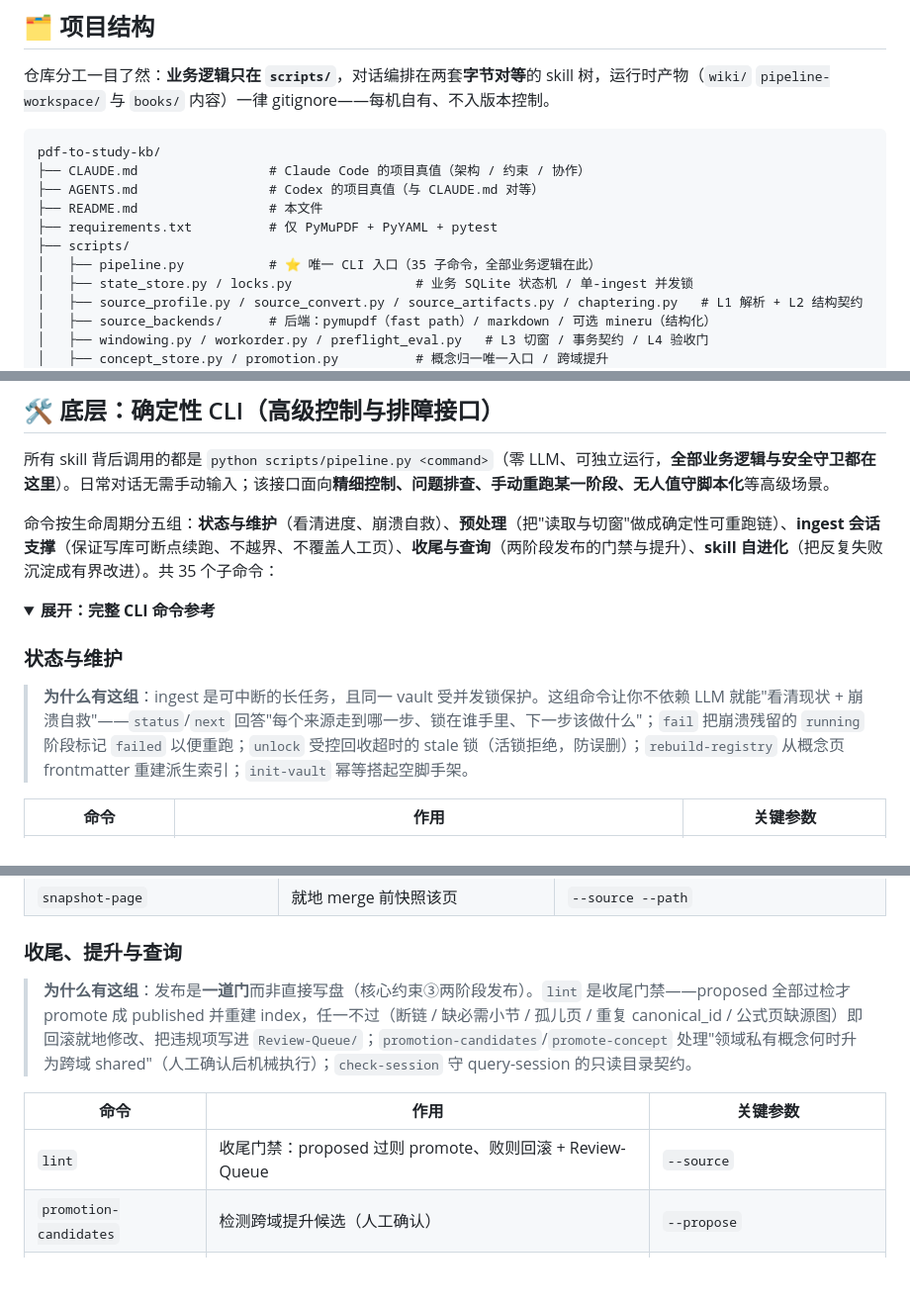
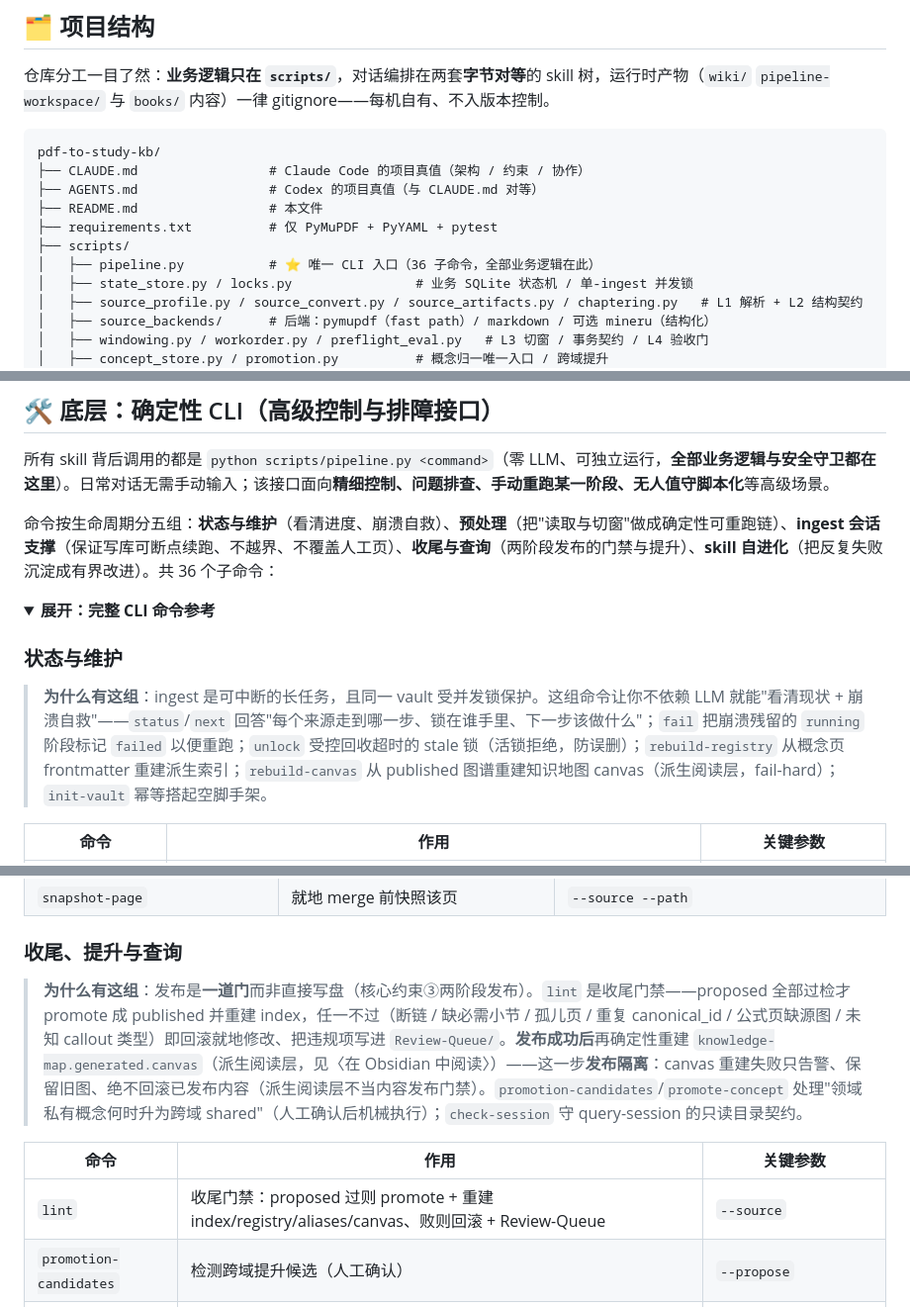
Before and after one commit to Iabstergo1/pdf-to-study-kb, a Markdown page: README.md, 3 parts joined by grey strips. Shown at 99% size. Drawn GitHub-style; folded sections open; blank space fills up the shorter version.

```diff
--- a/README.md
+++ b/README.md
@@ -191,7 +191,7 @@ pdf-to-study-kb/
 ├── README.md                 # 本文件
 ├── requirements.txt          # 仅 PyMuPDF + PyYAML + pytest
 ├── scripts/
-│   ├── pipeline.py           # ⭐ 唯一 CLI 入口（35 子命令，全部业务逻辑在此）
+│   ├── pipeline.py           # ⭐ 唯一 CLI 入口（36 子命令，全部业务逻辑在此）
 │   ├── state_store.py / locks.py                # 业务 SQLite 状态机 / 单-ingest 并发锁
 │   ├── source_profile.py / source_convert.py / source_artifacts.py / chaptering.py   # L1 解析 + L2 结构契约
 │   ├── source_backends/      # 后端：pymupdf（fast path）/ markdown / 可选 mineru（结构化）
@@ -236,14 +236,14 @@ pdf-to-study-kb/
 
 所有 skill 背后调用的都是 `python scripts/pipeline.py <command>`（零 LLM、可独立运行，**全部业务逻辑与安全守卫都在这里**）。日常对话无需手动输入；该接口面向**精细控制、问题排查、手动重跑某一阶段、无人值守脚本化**等高级场景。
 
-命令按生命周期分五组：**状态与维护**（看清进度、崩溃自救）、**预处理**（把"读取与切窗"做成确定性可重跑链）、**ingest 会话支撑**（保证写库可断点续跑、不越界、不覆盖人工页）、**收尾与查询**（两阶段发布的门禁与提升）、**skill 自进化**（把反复失败沉淀成有界改进）。共 35 个子命令：
+命令按生命周期分五组：**状态与维护**（看清进度、崩溃自救）、**预处理**（把"读取与切窗"做成确定性可重跑链）、**ingest 会话支撑**（保证写库可断点续跑、不越界、不覆盖人工页）、**收尾与查询**（两阶段发布的门禁与提升）、**skill 自进化**（把反复失败沉淀成有界改进）。共 36 个子命令：
 
 <details>
 <summary><b>展开：完整 CLI 命令参考</b></summary>
 
 ### 状态与维护
 
-> **为什么有这组**：ingest 是可中断的长任务，且同一 vault 受并发锁保护。这组命令让你不依赖 LLM 就能"看清现状 + 崩溃自救"——`status`/`next` 回答"每个来源走到哪一步、锁在谁手里、下一步该做什么"；`fail` 把崩溃残留的 `running` 阶段标记 `failed` 以便重跑；`unlock` 受控回收超时的 stale 锁（活锁拒绝，防误删）；`rebuild-registry` 从概念页 frontmatter 重建派生索引；`init-vault` 幂等搭起空脚手架。
+> **为什么有这组**：ingest 是可中断的长任务，且同一 vault 受并发锁保护。这组命令让你不依赖 LLM 就能"看清现状 + 崩溃自救"——`status`/`next` 回答"每个来源走到哪一步、锁在谁手里、下一步该做什么"；`fail` 把崩溃残留的 `running` 阶段标记 `failed` 以便重跑；`unlock` 受控回收超时的 stale 锁（活锁拒绝，防误删）；`rebuild-registry` 从概念页 frontmatter 重建派生索引；`rebuild-canvas` 从 published 图谱重建知识地图 canvas（派生阅读层，fail-hard）；`init-vault` 幂等搭起空脚手架。
 
 | 命令 | 作用 | 关键参数 |
 |------|------|------|
@@ -286,11 +287,11 @@ pdf-to-study-kb/
 
 ### 收尾、提升与查询
 
-> **为什么有这组**：发布是**一道门**而非直接写盘（核心约束③两阶段发布）。`lint` 是收尾门禁——proposed 全部过检才 promote 成 published 并重建 index，任一不过（断链 / 缺必需小节 / 孤儿页 / 重复 canonical_id / 公式页缺源图）即回滚就地修改、把违规项写进 `Review-Queue/`；`promotion-candidates`/`promote-concept` 处理"领域私有概念何时升为跨域 shared"（人工确认后机械执行）；`check-session` 守 query-session 的只读目录契约。
+> **为什么有这组**：发布是**一道门**而非直接写盘（核心约束③两阶段发布）。`lint` 是收尾门禁——proposed 全部过检才 promote 成 published 并重建 index，任一不过（断链 / 缺必需小节 / 孤儿页 / 重复 canonical_id / 公式页缺源图 / 未知 callout 类型）即回滚就地修改、把违规项写进 `Review-Queue/`。**发布成功后**再确定性重建 `knowledge-map.generated.canvas`（派生阅读层，见〈在 Obsidian 中阅读〉）——这一步**发布隔离**：canvas 重建失败只告警、保留旧图、绝不回滚已发布内容（派生阅读层不当内容发布门禁）。`promotion-candidates`/`promote-concept` 处理"领域私有概念何时升为跨域 shared"（人工确认后机械执行）；`check-session` 守 query-session 的只读目录契约。
 
 | 命令 | 作用 | 关键参数 |
 |------|------|------|
-| `lint` | 收尾门禁：proposed 过则 promote、败则回滚 + Review-Queue | `--source` |
+| `lint` | 收尾门禁：proposed 过则 promote + 重建 index/registry/aliases/canvas、败则回滚 + Review-Queue | `--source` |
 | `promotion-candidates` | 检测跨域提升候选（人工确认） | `--propose` |
 | `promote-concept` | 机械提升一个概念为 shared | `--id concept.<domain>.<slug>` |
 | `check-session` | query-session 目录契约检查（Q1） | `--id <run_id> [--saved]` |
```
Also changed, not shown: other parts of README.md (+1 -0 lines), AGENTS.md (+2 -2 lines), CLAUDE.md (+2 -2 lines).
